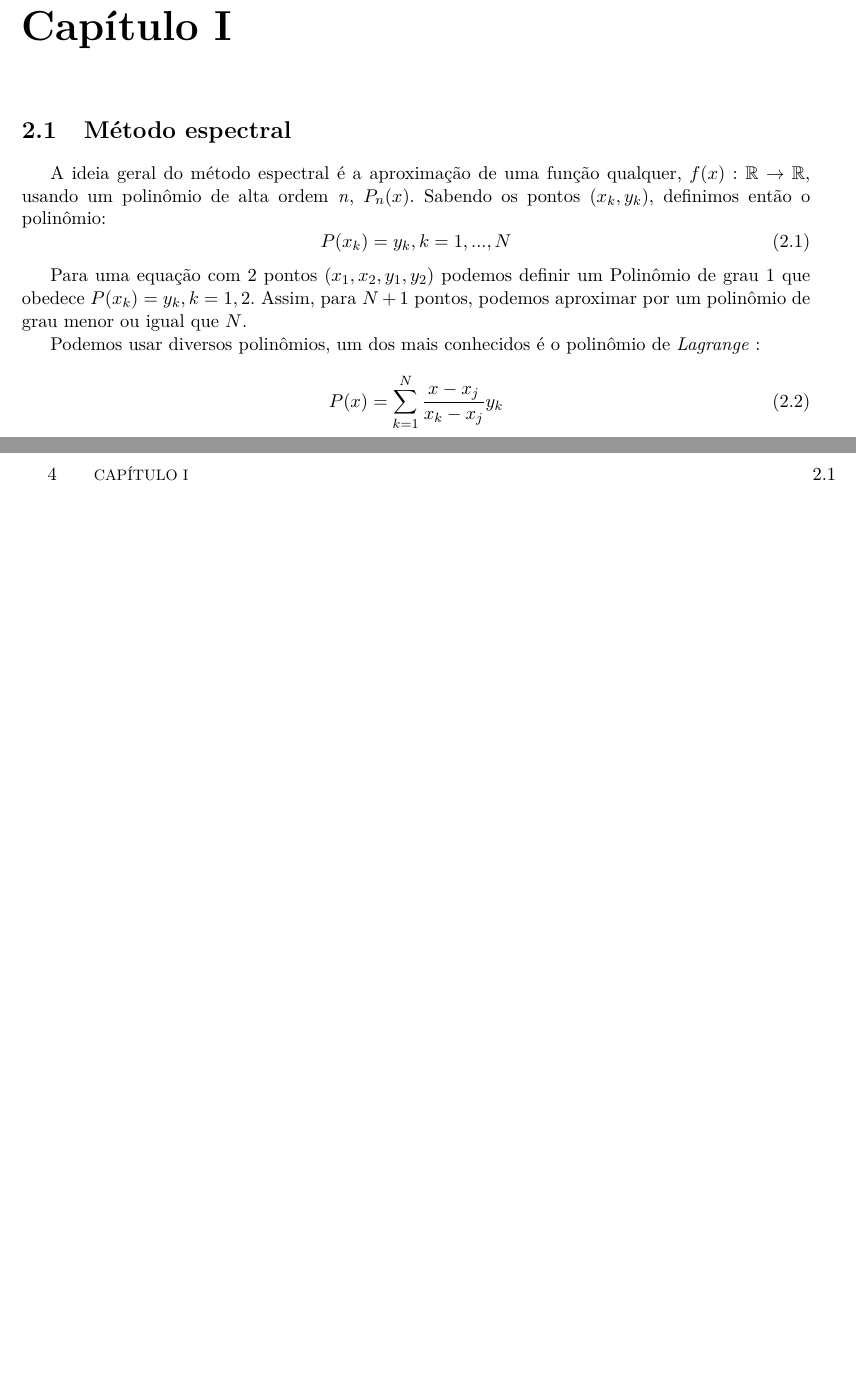
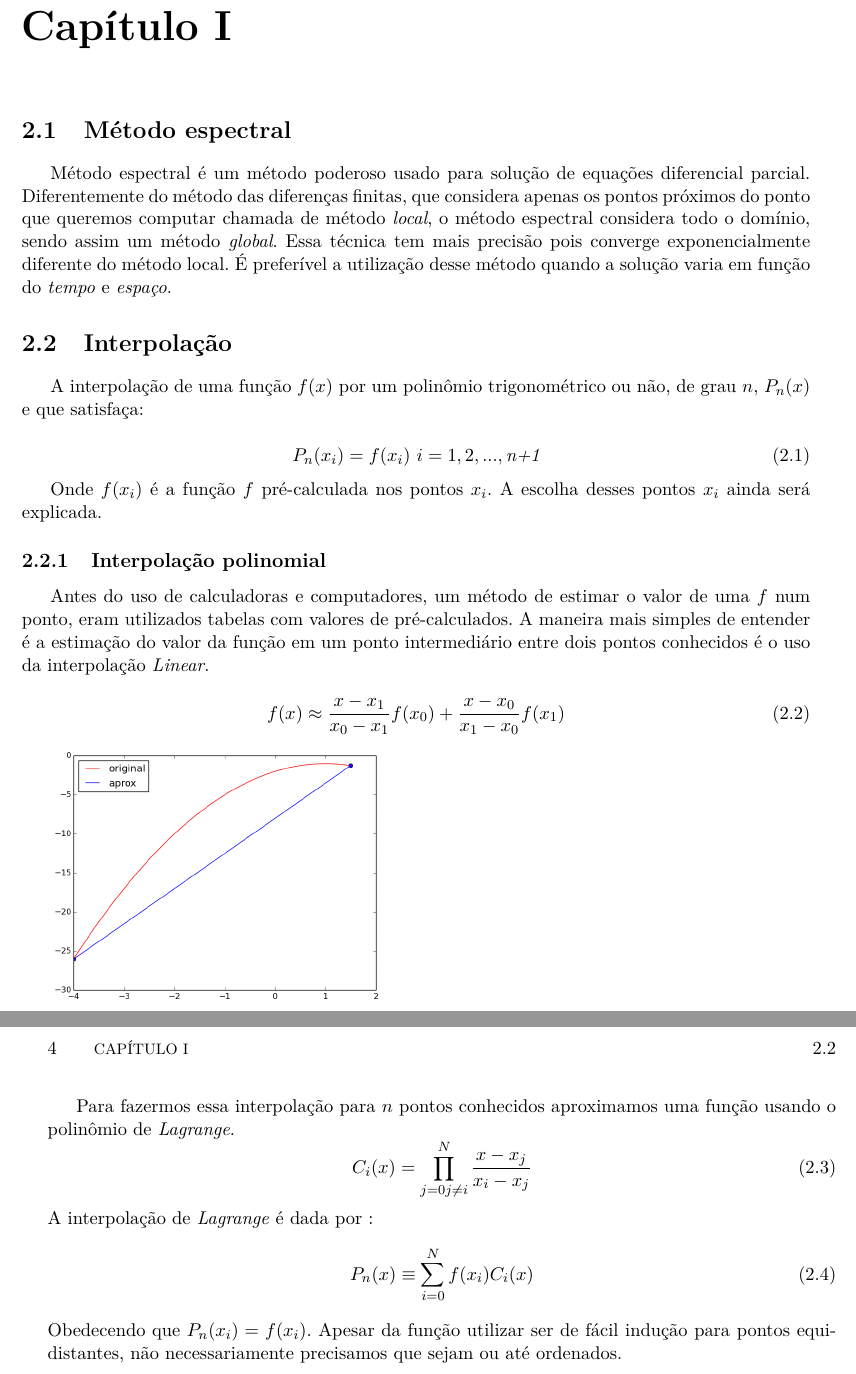
Before and after one commit to augustot2/monografia, a LaTeX book (src/monografia.tex, which reads src/cap-1.tex): two parts of pages 13 and 14 of 17, joined at a grey line, cut so that both start at the same text, the shorter picture padded with empty space. The pictures show the PDF file src/monografia.pdf that the author committed with the source.

Commit message:
cap-1 5/10

```diff
--- a/src/cap-1.tex
+++ b/src/cap-1.tex
@@ -2,20 +2,32 @@
 \label{cap:I}
 \section{Método espectral}
 
- A ideia geral do método espectral é a aproximação de uma função qualquer, $f(x) : \mathbb{R} \rightarrow \mathbb{R}$, usando um polinômio de alta ordem $\mathit{n}$, $P_{n}(x)$. Sabendo os pontos $(x_k,y_k)$, definimos então o polinômio:
+ Método espectral é um método poderoso usado para solução de equações diferencial parcial. Diferentemente do método das diferenças finitas, que considera apenas os pontos próximos do ponto que queremos computar chamada de método \emph{local}, o método espectral considera todo o domínio, sendo assim um método \emph{global}. Essa técnica tem mais precisão pois converge exponencialmente diferente do método local. É preferível a utilização desse método quando a solução varia em função do \textit{tempo} e \textit{espaço}.
+
+\section{Interpolação}
+ A interpolação de uma função $f(x)$ por um polinômio trigonométrico ou não, de grau $n$, $P_{n}(x)$ e que satisfaça:
+
 \begin{equation}
-	P(x_k) = y_k, k = 1,...,N
+	P_n (x_i) = f(x_i) \ i = 1,2,...,\emph{n+1}
 \end{equation}
 
- Para uma equação com 2 pontos $(x_1,x_2,y_1,y_2)$ podemos definir um Polinômio de grau 1 que obedece $P(x_k) = y_k, k = 1,2$. Assim, para $N+1$
-pontos, podemos aproximar por um polinômio de grau menor ou igual que $N$.
+ Onde $f(x_i)$ é a função $f$ pré-calculada nos pontos $x_i$. A escolha desses pontos $x_i$ ainda será explicada.
 
- Podemos usar diversos polinômios, um dos mais conhecidos é o polinômio de \textit{Lagrange} :
+\subsection{Interpolação polinomial}
 
- \begin{equation}
- P(x) = \sum_{k = 1}_{k ^{N} \frac{x - x_j}{x_k - x_j}y_k
- \end{equation}
+ Antes do uso de calculadoras e computadores, um método de estimar o valor de uma $f$ num ponto, eram utilizados tabelas com valores de pré-calculados. A maneira mais simples de entender é a estimação do valor da função em um ponto intermediário entre dois pontos conhecidos é o uso da interpolação \emph{Linear}.
 
+\begin{equation}
+	f(x) \approx \frac{x - x_1}{x_0 - x_1}f(x_0)  + 							 \frac{x - x_0}{x_1 - x_0}f(x_1)
+\end{equation}
 
-Exemplo
+\includegraphics[scale=0.4]{figuras/interpolacao_linear.png}
 
+ Para fazermos essa interpolação para $n$ pontos conhecidos aproximamos uma função usando o polinômio base de \emph{Lagrange}.
+\begin{equation}
+C_i(x) = \prod_{j = 0 \\ j \neq i}^{N} \frac{x - x_j}{x_i - x_j}
+\end{equation}
+ A interpolação de \emph{Lagrange} é dada por :
+\begin{equation}
+ P_n(x) \equiv \sum_{i = 0}^{N} f(x_i)C_i(x)
+\end{equation}
```
Also changed, not shown: src/figuras/exemplo_interpolacao.png (added), src/figuras/interpolacao_linear.png (added), src/monografia.pdf, src/cap-1.tex (3 more changed lines), 8 other files.
